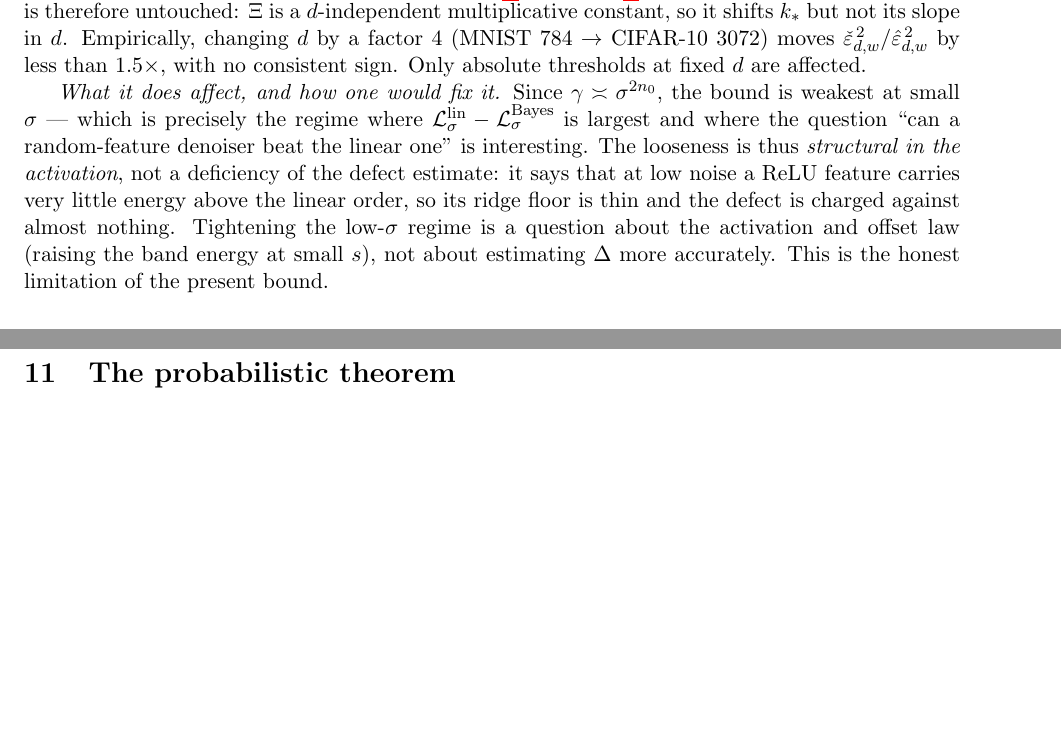
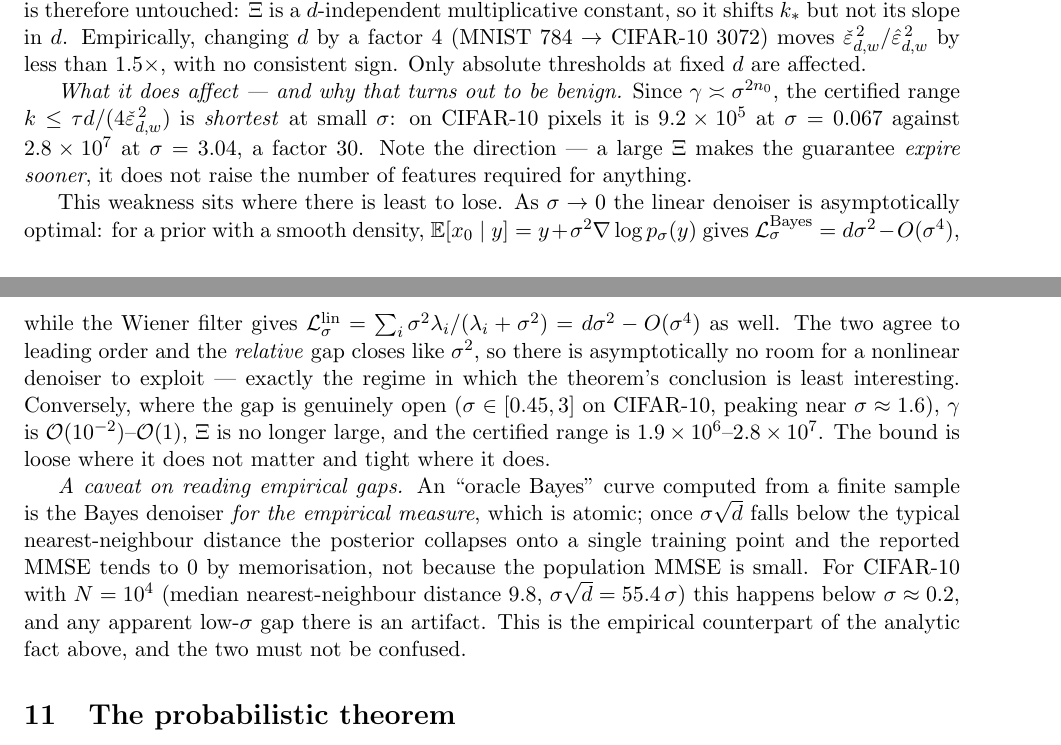
Before and after one commit to Animadversio/CondDiffNonlinearTheory, a LaTeX document (docs/prop1_linear_in_disguise_proof_1.tex): two parts of pages 16 and 17 of 26, joined at a grey line, cut so that both start at the same text, the shorter picture padded with empty space. Compiled offline with pdfLaTeX.

Commit message:
theory: correct the sigma-regime claim in rem:xi-sigma (michimin)
I had written that the bound is weakest at small sigma "which is precisely the
regime where L_lin - L_Bayes is largest". That is backwards. As sigma -> 0 the
linear denoiser is asymptotically OPTIMAL: for a smooth density both
L_Bayes = d sigma^2 - O(sigma^4) and L_lin = sum_i sigma^2 lam_i/(lam_i+sigma^2)
= d sigma^2 - O(sigma^4), so they agree to leading order and the relative gap
closes like sigma^2. There is asymptotically nothing for a nonlinear denoiser to
exploit there.

Consequences, all now stated in the remark:
  * Direction: a large Xi makes the certified range k <= tau d/(4 check_eps^2)
    expire SOONER (9.2e5 at sigma=0.067 vs 2.8e7 at sigma=3.04, a factor 30).
    It does not raise the number of features required for anything.
  * The looseness is therefore benign: it sits where there is least to lose.
    Where the CIFAR gap is genuinely open (sigma in [0.45,3], peak ~1.6), gamma
    is 1e-2..1, Xi is not large, and the certified range is 1.9e6..2.8e7.
  * New caveat paragraph on reading empirical gaps: a finite-sample "oracle
    Bayes" curve is the Bayes denoiser for the ATOMIC empirical measure. Once
    sigma sqrt(d) drops below the typical nearest-neighbour distance the
    posterior collapses onto one training point and the reported MMSE -> 0 by
    memorisation. For CIFAR N=1e4 (median NN distance 9.8, sigma sqrt(d) =
    55.4 sigma) that is sigma < ~0.2, so the apparent low-sigma gap in
    figures/dnn_feature_mmse_cifar10.png is an artifact, not population MMSE.

Compiles clean: 0 errors, 0 undefined references.

Co-Authored-By: Claude Opus 4.8 <noreply@anthropic.com>

```diff
--- a/docs/prop1_linear_in_disguise_proof_1.tex
+++ b/docs/prop1_linear_in_disguise_proof_1.tex
@@ -584,7 +584,11 @@ a growth of $1.6\times10^4$ across the sweep (empirical exponent $\approx 3$ at
 
 \emph{What this does \emph{not} affect.} $\Xi$ is a functional of the modulus $m$, the offset law, $\sigma$ and $\bar c$ --- and of $d$ nowhere. Every $d$-scaling consequence of Theorem~\ref{thm:prob} (Corollary~\ref{cor:table}, and the exponent $\alpha$ in $\hat\varepsilon_d^{\,2}\asymp d^{-\alpha}$) is therefore untouched: $\Xi$ is a $d$-independent multiplicative constant, so it shifts $k_*$ but not its slope in $d$. Empirically, changing $d$ by a factor $4$ (MNIST $784 \to$ CIFAR-10 $3072$) moves $\check\varepsilon_{d,w}^{\,2}/\hat\varepsilon_{d,w}^{\,2}$ by less than $1.5\times$, with no consistent sign. Only absolute thresholds at fixed $d$ are affected.
 
-\emph{What it does affect, and how one would fix it.} Since $\gamma \asymp \sigma^{2n_0}$, the bound is weakest at small $\sigma$ --- which is precisely the regime where $\mathcal L^{\mathrm{lin}}_\sigma - \mathcal L^{\mathrm{Bayes}}_\sigma$ is largest and where the question ``can a random-feature denoiser beat the linear one'' is interesting. The looseness is thus \emph{structural in the activation}, not a deficiency of the defect estimate: it says that at low noise a ReLU feature carries very little energy above the linear order, so its ridge floor is thin and the defect is charged against almost nothing. Tightening the low-$\sigma$ regime is a question about the activation and offset law (raising the band energy at small $s$), not about estimating $\Delta$ more accurately. This is the honest limitation of the present bound.
+\emph{What it does affect --- and why that turns out to be benign.} Since $\gamma\asymp\sigma^{2n_0}$, the certified range $k \le \tau d/(4\check\varepsilon_{d,w}^{\,2})$ is \emph{shortest} at small $\sigma$: on CIFAR-10 pixels it is $9.2\times10^{5}$ at $\sigma=0.067$ against $2.8\times10^{7}$ at $\sigma=3.04$, a factor $30$. Note the direction --- a large $\Xi$ makes the guarantee \emph{expire sooner}, it does not raise the number of features required for anything.
+
+This weakness sits where there is least to lose. As $\sigma\to0$ the linear denoiser is asymptotically optimal: for a prior with a smooth density, $\E[x_0\mid y] = y + \sigma^2\nabla\log p_\sigma(y)$ gives $\mathcal L^{\mathrm{Bayes}}_\sigma = d\sigma^2 - O(\sigma^4)$, while the Wiener filter gives $\mathcal L^{\mathrm{lin}}_\sigma = \sum_i \sigma^2\lambda_i/(\lambda_i+\sigma^2) = d\sigma^2 - O(\sigma^4)$ as well. The two agree to leading order and the \emph{relative} gap closes like $\sigma^2$, so there is asymptotically no room for a nonlinear denoiser to exploit --- exactly the regime in which the theorem's conclusion is least interesting. Conversely, where the gap is genuinely open ($\sigma \in [0.45, 3]$ on CIFAR-10, peaking near $\sigma \approx 1.6$), $\gamma$ is $\mathcal O(10^{-2})$--$\mathcal O(1)$, $\Xi$ is no longer large, and the certified range is $1.9\times10^{6}$--$2.8\times10^{7}$. The bound is loose where it does not matter and tight where it does.
+
+\emph{A caveat on reading empirical gaps.} An ``oracle Bayes'' curve computed from a finite sample is the Bayes denoiser \emph{for the empirical measure}, which is atomic; once $\sigma\sqrt d$ falls below the typical nearest-neighbour distance the posterior collapses onto a single training point and the reported MMSE tends to $0$ by memorisation, not because the population MMSE is small. For CIFAR-10 with $N=10^4$ (median nearest-neighbour distance $9.8$, $\sigma\sqrt d = 55.4\,\sigma$) this happens below $\sigma\approx0.2$, and any apparent low-$\sigma$ gap there is an artifact. This is the empirical counterpart of the analytic fact above, and the two must not be confused.
 \end{remark}
 
 \section{The probabilistic theorem}\label{sec:prob}
```
